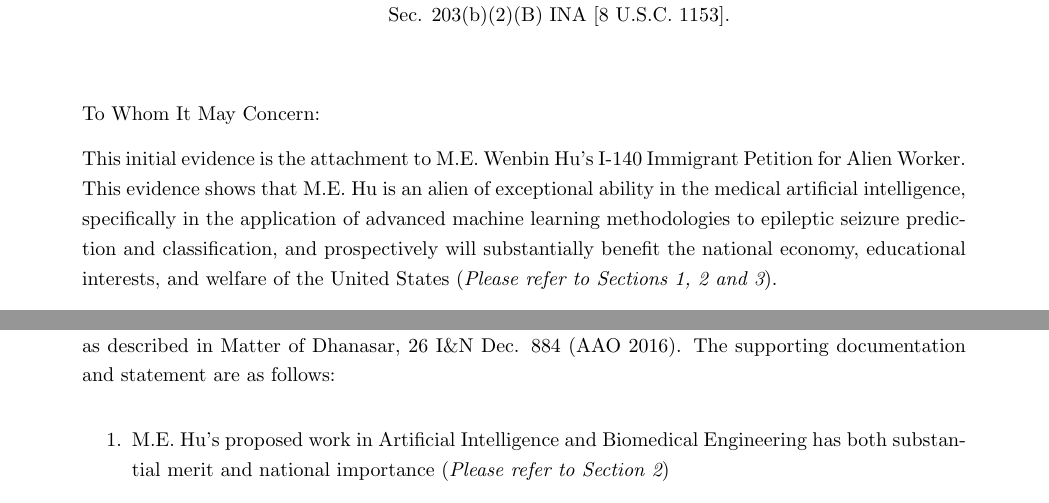
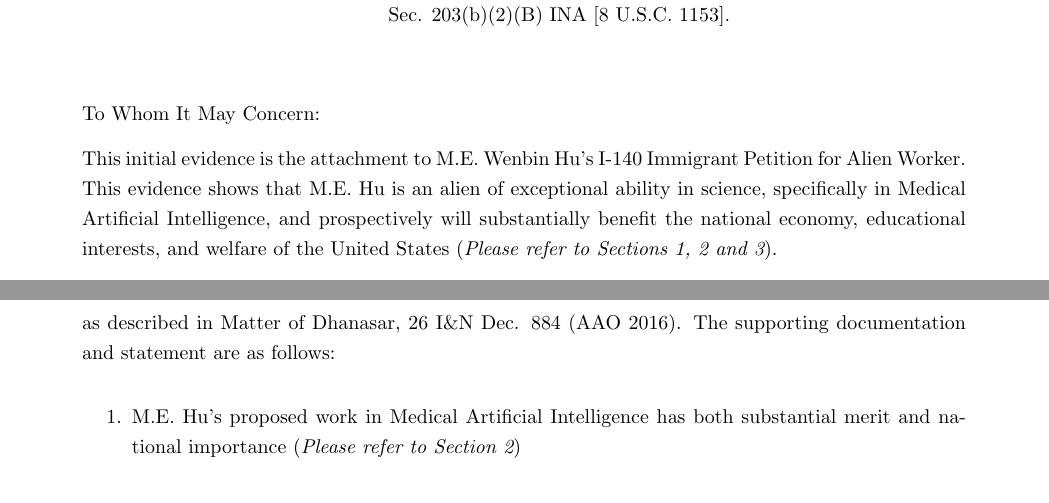
Before and after one commit to Alioving/NIW, a LaTeX document (main1.tex): two parts of pages 3 and 4 of 33, joined at a grey line, cut so that both start at the same text. Compiled offline with pdfLaTeX.

Commit message:
Update main1.tex
modify the part before section 1

```diff
--- a/main1.tex
+++ b/main1.tex
@@ -202,7 +202,7 @@ USCIS Nebraska Service Center\\
 
 To Whom It May Concern:
 
-This initial evidence is the attachment to M.E. Wenbin Hu’s I-140 Immigrant Petition for Alien Worker. This evidence shows that M.E. Hu is an alien of exceptional ability in the medical artificial intelligence, specifically in the application of advanced machine learning methodologies to epileptic seizure prediction and classification, and prospectively will substantially benefit the national economy, educational interests, and welfare of the United States ({\it Please refer to Sections 1, 2 and 3}).
+This initial evidence is the attachment to M.E. Wenbin Hu’s I-140 Immigrant Petition for Alien Worker. This evidence shows that M.E. Hu is an alien of exceptional ability in science, specifically in Medical Artificial Intelligence, and prospectively will substantially benefit the national economy, educational interests, and welfare of the United States ({\it Please refer to Sections 1, 2 and 3}).
 
 M.E. Hu provides evidence that he satisfies three (A, D, F) of six criteria listed in 8 CFR, Section 204.5(k)(3)(ii), namely:
 \begin{enumerate}
@@ -221,7 +221,7 @@ The criteria listed in 8 CFR, Section 204.5(h)(3) are comparable to the criteria
 M.E. Hu is seeking a national interest waiver of the job offer, as per 8 USC 1153(b)(2)(B)(i) and 8 CFR  204.5(k)(4)(ii). The attached evidence and statement satisfy all three criteria for such a waiver, as described in Matter of Dhanasar, 26 I\&N Dec. 884 (AAO 2016). The supporting documentation and statement are as follows:
 
 \begin{enumerate}
-    \item M.E. Hu’s proposed work in Artificial Intelligence and Biomedical Engineering has both substantial merit and national importance ({\it Please refer to Section 2})
+    \item M.E. Hu’s proposed work in Medical Artificial Intelligence has both substantial merit and national importance ({\it Please refer to Section 2})
     \item M.E. Hu is well-positioned to advance the proposed endeavor due to his expertise. ({\it Please refer to Sections 1 and 3})
     \item On balance, it would be beneficial to the United States to waive the job offer and labor certification requirements for M.E. Hu. ({\it Please refer to Sections 2 and 4, and Statement from M.E. Wenbin Hu detailing plans on how he intends to continue work in the United States})
 \end{enumerate}
```
